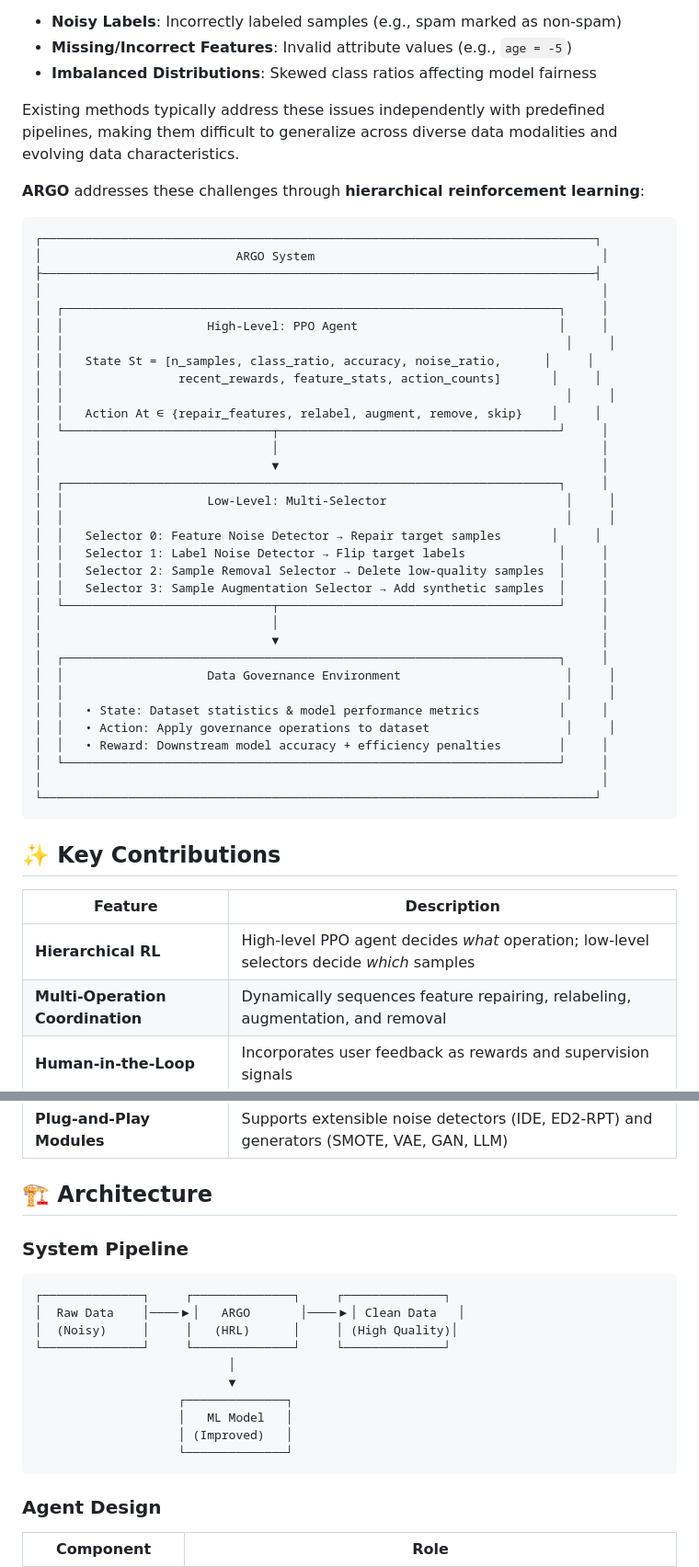
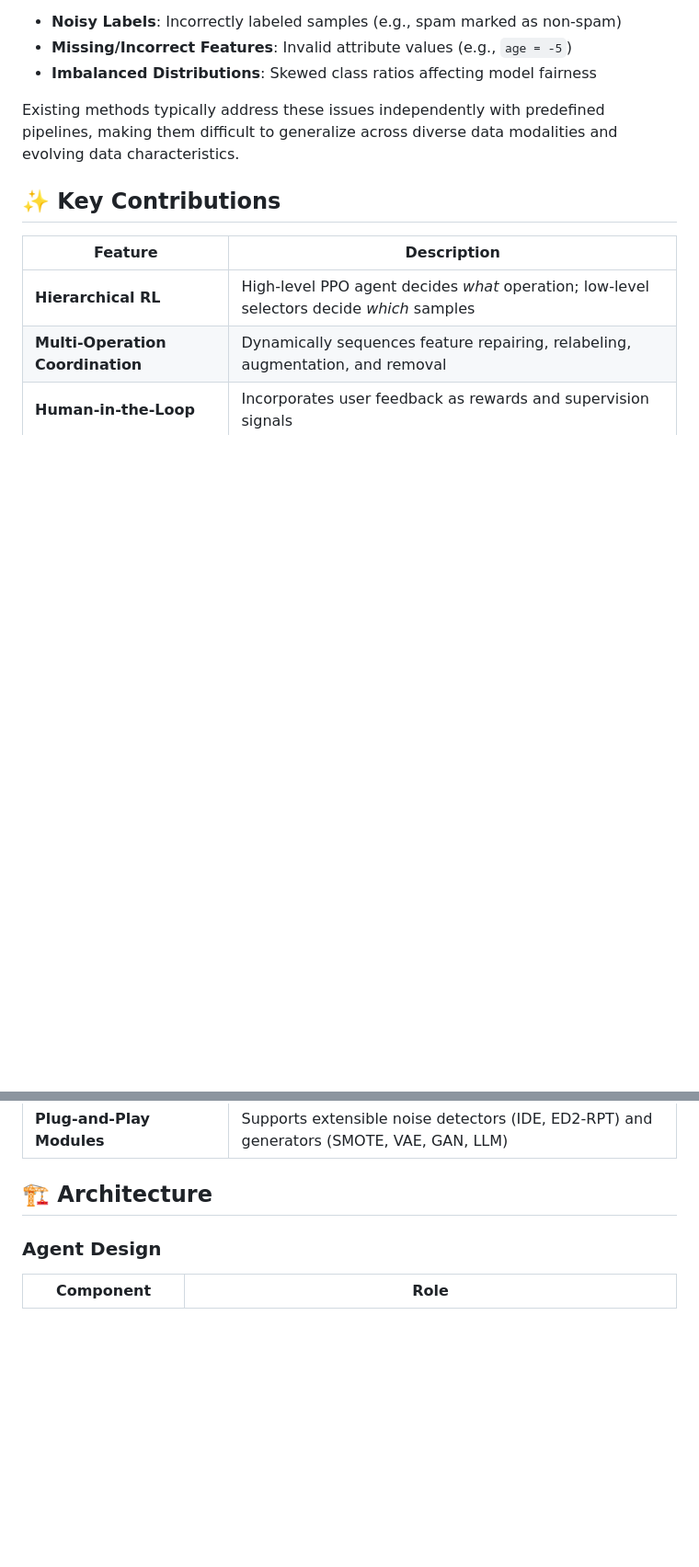
Before and after one commit to WeiJun0919/ARGO-Demo, a Markdown page: README.md, 2 parts joined by grey strips. Shown at 92% size. Drawn GitHub-style; blank space fills up the shorter version.

````diff
--- a/README.md
+++ b/README.md
@@ -28,43 +28,6 @@ Training data quality is a key determinant of machine learning performance. Real
 
 Existing methods typically address these issues independently with predefined pipelines, making them difficult to generalize across diverse data modalities and evolving data characteristics.
 
-**ARGO** addresses these challenges through **hierarchical reinforcement learning**:
-
-```
-┌─────────────────────────────────────────────────────────────────────────────┐
-│                           ARGO System                                        │
-├─────────────────────────────────────────────────────────────────────────────┤
-│                                                                              │
-│  ┌─────────────────────────────────────────────────────────────────────┐     │
-│  │                    High-Level: PPO Agent                            │     │
-│  │                                                                      │     │
-│  │   State St = [n_samples, class_ratio, accuracy, noise_ratio,      │     │
-│  │                recent_rewards, feature_stats, action_counts]       │     │
-│  │                                                                      │     │
-│  │   Action At ∈ {repair_features, relabel, augment, remove, skip}    │     │
-│  └─────────────────────────────┬───────────────────────────────────────┘     │
-│                                │                                             │
-│                                ▼                                             │
-│  ┌─────────────────────────────────────────────────────────────────────┐     │
-│  │                    Low-Level: Multi-Selector                         │     │
-│  │                                                                      │     │
-│  │   Selector 0: Feature Noise Detector → Repair target samples       │     │
-│  │   Selector 1: Label Noise Detector → Flip target labels             │     │
-│  │   Selector 2: Sample Removal Selector → Delete low-quality samples  │     │
-│  │   Selector 3: Sample Augmentation Selector → Add synthetic samples  │     │
-│  └─────────────────────────────┬───────────────────────────────────────┘     │
-│                                │                                             │
-│                                ▼                                             │
-│  ┌─────────────────────────────────────────────────────────────────────┐     │
-│  │                    Data Governance Environment                       │     │
-│  │                                                                      │     │
-│  │   • State: Dataset statistics & model performance metrics           │     │
-│  │   • Action: Apply governance operations to dataset                   │     │
-│  │   • Reward: Downstream model accuracy + efficiency penalties        │     │
-│  └─────────────────────────────────────────────────────────────────────┘     │
-│                                                                              │
-└─────────────────────────────────────────────────────────────────────────────┘
-```
 
 ## ✨ Key Contributions
 
@@ -80,20 +43,7 @@ Existing methods typically address these issues independently with predefined pi
 
 ## 🏗️ Architecture
 
-### System Pipeline
 
-```
-┌──────────────┐     ┌──────────────┐     ┌──────────────┐
-│  Raw Data    │────▶│   ARGO       │────▶│ Clean Data   │
-│  (Noisy)     │     │   (HRL)      │     │ (High Quality)│
-└──────────────┘     └──────────────┘     └──────────────┘
-                           │
-                           ▼
-                    ┌──────────────┐
-                    │   ML Model   │
-                    │ (Improved)   │
-                    └──────────────┘
-```
 
 ### Agent Design
 
````
